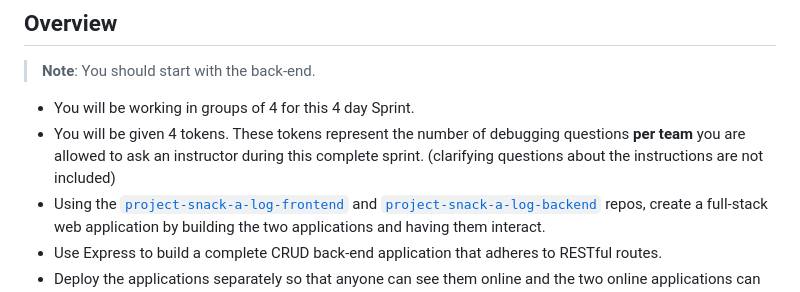
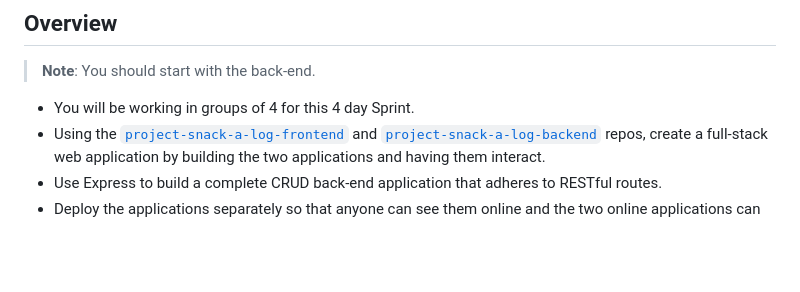
Before and after one commit to hector918/project-snack-a-log-backend, a Markdown page: README.md, the part around the change. Rendered like a GitHub page; blank space fills up the shorter version.

```diff
--- a/README.md
+++ b/README.md
@@ -11,7 +11,6 @@ For this project, there are 40 features or functionality to build. You are requi
 > **Note**: You should start with the back-end.
 
 - You will be working in groups of 4 for this 4 day Sprint.
-- You will be given 4 tokens. These tokens represent the number of debugging questions **per team** you are allowed to ask an instructor during this complete sprint. (clarifying questions about the instructions are not included)
 - Using the [`project-snack-a-log-frontend`](https://github.com/9-2-pursuit/project-snack-a-log-frontend) and [`project-snack-a-log-backend`](https://github.com/9-2-pursuit/project-snack-a-log-backend) repos, create a full-stack web application by building the two applications and having them interact.
 - Use Express to build a complete CRUD back-end application that adheres to RESTful routes.
 - Deploy the applications separately so that anyone can see them online and the two online applications can interact.
```
